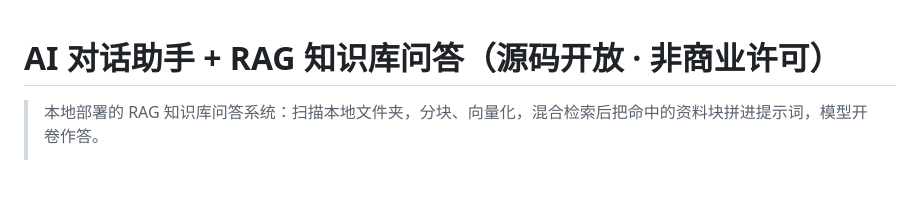
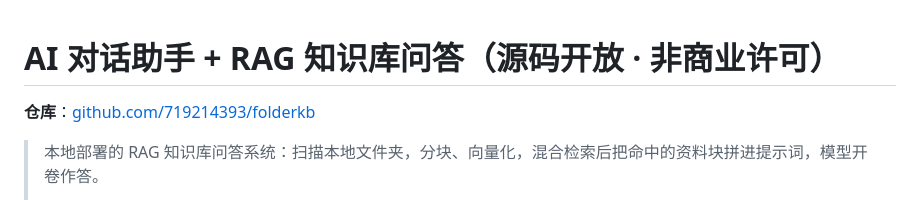
Before and after one commit to 719214393/folderkb, a Markdown page: README.md, the part around the change. Rendered like a GitHub page; blank space fills up the shorter version.

Commit message:
docs: README 头部补仓库地址

```diff
--- a/README.md
+++ b/README.md
@@ -1,4 +1,6 @@
 # AI 对话助手 + RAG 知识库问答（源码开放 · 非商业许可）
+
+**仓库**：[github.com/719214393/folderkb](https://github.com/719214393/folderkb)
 
 > 本地部署的 RAG 知识库问答系统：扫描本地文件夹，分块、向量化，混合检索后把命中的资料块拼进提示词，模型开卷作答。
 >
```
